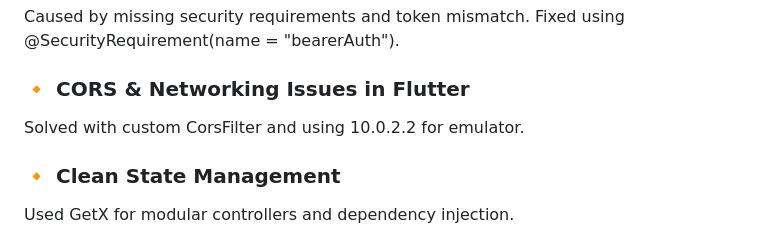
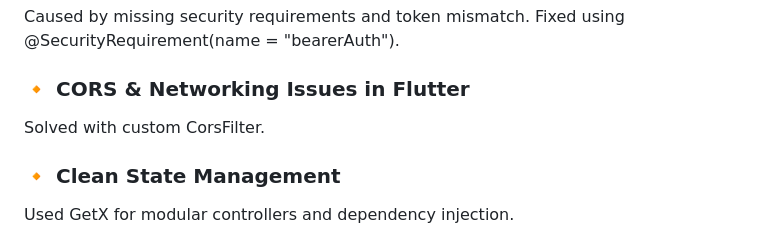
Before and after one commit to manjozib/gsu-chatbot-assessment, a Markdown page: README.md, the part around the change. GitHub-like rendering.

Commit message:
Update README with project details and setup instructions

```diff
--- a/README.md
+++ b/README.md
@@ -161,7 +161,7 @@ Solved by adding @SecurityScheme config.
 Caused by missing security requirements and token mismatch.
 Fixed using @SecurityRequirement(name = "bearerAuth").
 ### 🔸 CORS & Networking Issues in Flutter
-Solved with custom CorsFilter and using 10.0.2.2 for emulator.
+Solved with custom CorsFilter.
 ### 🔸 Clean State Management
 Used GetX for modular controllers and dependency injection.
 
```
